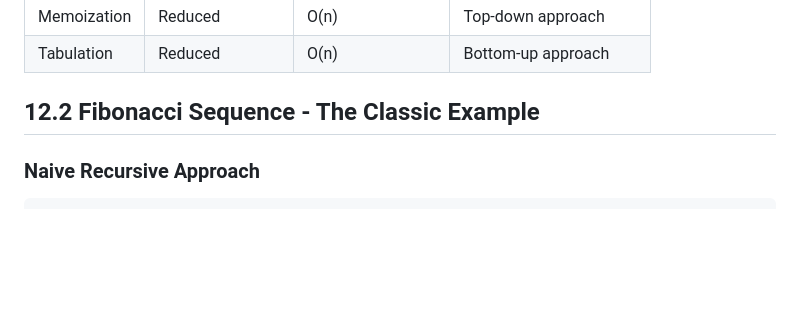
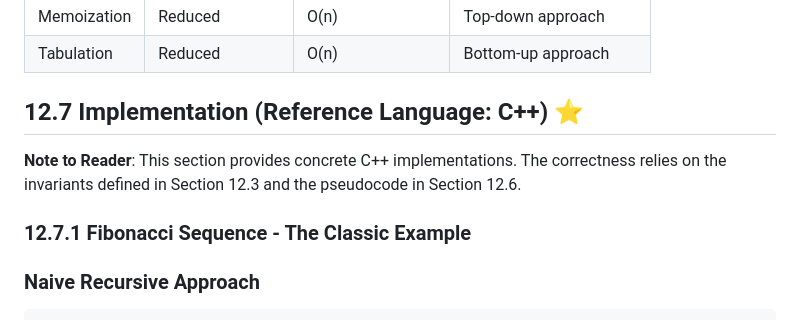
Before and after one commit to sb2k16/data-structures-book, a Markdown page: chapters/12-dynamic-programming.md, the part around the change. Drawn GitHub-style; blank space fills up the shorter version.

Commit message:
Fix section numbering in Chapter 12 and complete template refactoring
- Fix duplicate section 12.2 (Fibonacci) - move to Implementation section
- Reorganize Classic DP Problems into Implementation section
- Complete template structure alignment
- All sections now follow template numbering

````diff
--- a/chapters/12-dynamic-programming.md
+++ b/chapters/12-dynamic-programming.md
@@ -72,7 +72,11 @@ Think of DP like solving a jigsaw puzzle:
 | Memoization | Reduced | O(n) | Top-down approach |
 | Tabulation | Reduced | O(n) | Bottom-up approach |
 
-## 12.2 Fibonacci Sequence - The Classic Example
+## 12.7 Implementation (Reference Language: C++) ⭐
+
+**Note to Reader**: This section provides concrete C++ implementations. The correctness relies on the invariants defined in Section 12.3 and the pseudocode in Section 12.6.
+
+### 12.7.1 Fibonacci Sequence - The Classic Example
 
 ### Naive Recursive Approach
 ```cpp
````
